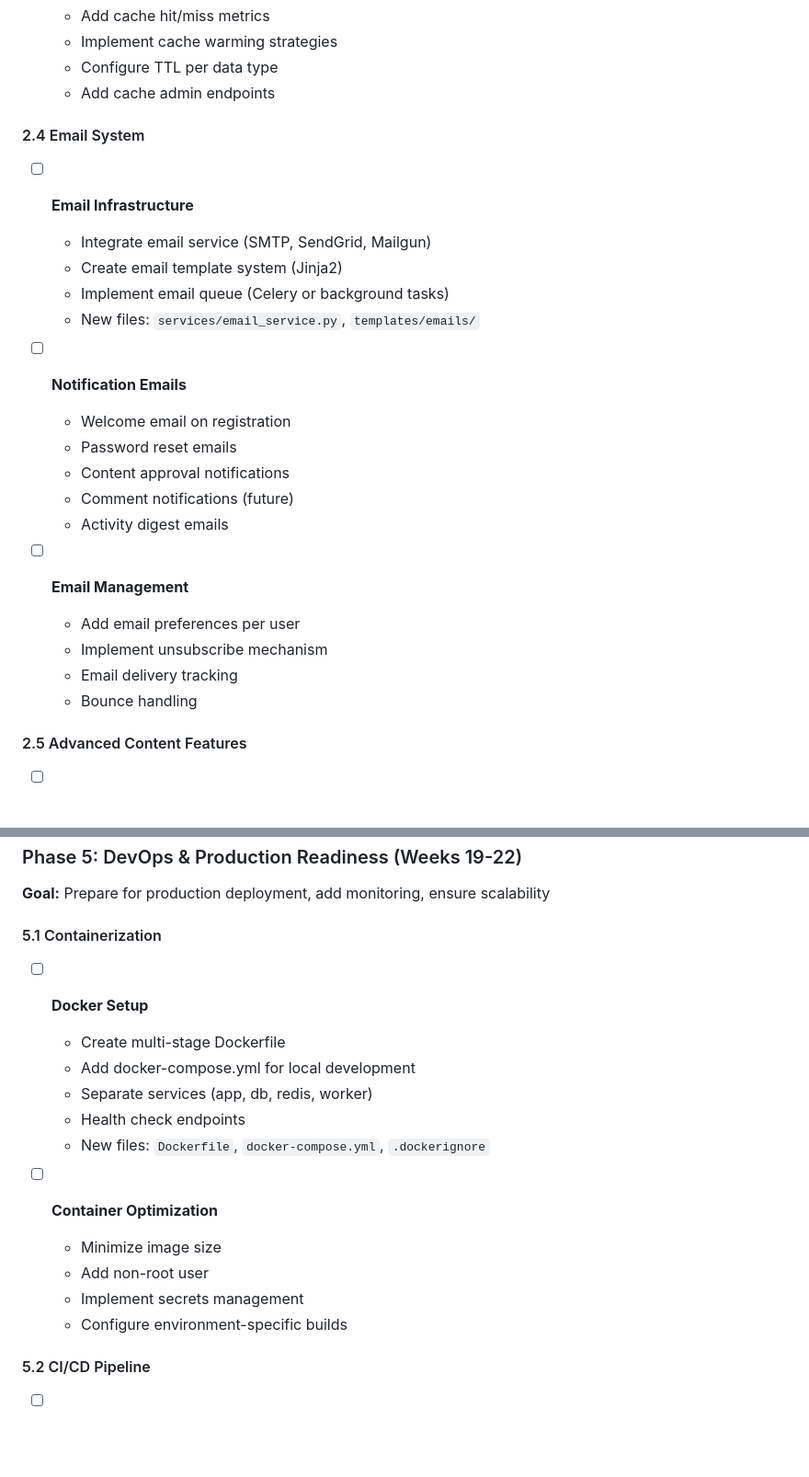
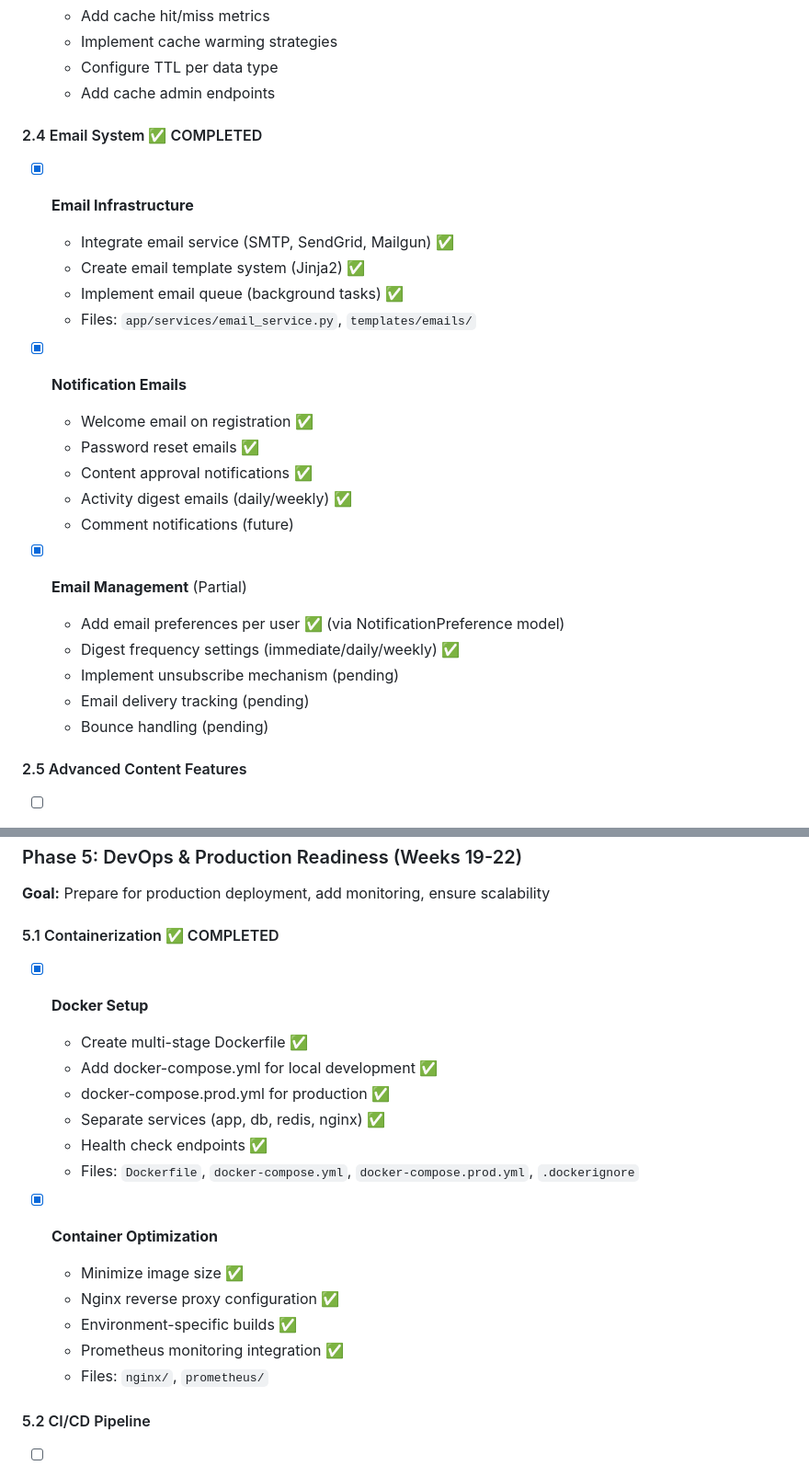
Before and after one commit to TurtleWithGlasses/cms-project, a Markdown page: ROADMAP.md, 2 parts joined by grey strips. Shown at 92% size. Rendered like a GitHub page; blank space fills up the shorter version.

```diff
--- a/ROADMAP.md
+++ b/ROADMAP.md
@@ -223,25 +264,26 @@ This document outlines the comprehensive development roadmap for the CMS Project
   - Configure TTL per data type
   - Add cache admin endpoints
 
-#### 2.4 Email System
-- [ ] **Email Infrastructure**
-  - Integrate email service (SMTP, SendGrid, Mailgun)
-  - Create email template system (Jinja2)
-  - Implement email queue (Celery or background tasks)
-  - New files: `services/email_service.py`, `templates/emails/`
+#### 2.4 Email System ✅ COMPLETED
+- [x] **Email Infrastructure**
+  - Integrate email service (SMTP, SendGrid, Mailgun) ✅
+  - Create email template system (Jinja2) ✅
+  - Implement email queue (background tasks) ✅
+  - Files: `app/services/email_service.py`, `templates/emails/`
 
-- [ ] **Notification Emails**
-  - Welcome email on registration
-  - Password reset emails
-  - Content approval notifications
+- [x] **Notification Emails**
+  - Welcome email on registration ✅
+  - Password reset emails ✅
+  - Content approval notifications ✅
+  - Activity digest emails (daily/weekly) ✅
   - Comment notifications (future)
-  - Activity digest emails
 
-- [ ] **Email Management**
-  - Add email preferences per user
-  - Implement unsubscribe mechanism
-  - Email delivery tracking
-  - Bounce handling
+- [x] **Email Management** (Partial)
+  - Add email preferences per user ✅ (via NotificationPreference model)
+  - Digest frequency settings (immediate/daily/weekly) ✅
+  - Implement unsubscribe mechanism (pending)
+  - Email delivery tracking (pending)
+  - Bounce handling (pending)
 
 #### 2.5 Advanced Content Features
 - [ ] **Rich Text Editor Integration**
@@ -461,19 +504,21 @@ This document outlines the comprehensive development roadmap for the CMS Project
 
 **Goal:** Prepare for production deployment, add monitoring, ensure scalability
 
-#### 5.1 Containerization
-- [ ] **Docker Setup**
-  - Create multi-stage Dockerfile
-  - Add docker-compose.yml for local development
-  - Separate services (app, db, redis, worker)
-  - Health check endpoints
-  - New files: `Dockerfile`, `docker-compose.yml`, `.dockerignore`
+#### 5.1 Containerization ✅ COMPLETED
+- [x] **Docker Setup**
+  - Create multi-stage Dockerfile ✅
+  - Add docker-compose.yml for local development ✅
+  - docker-compose.prod.yml for production ✅
+  - Separate services (app, db, redis, nginx) ✅
+  - Health check endpoints ✅
+  - Files: `Dockerfile`, `docker-compose.yml`, `docker-compose.prod.yml`, `.dockerignore`
 
-- [ ] **Container Optimization**
-  - Minimize image size
-  - Add non-root user
-  - Implement secrets management
-  - Configure environment-specific builds
+- [x] **Container Optimization**
+  - Minimize image size ✅
+  - Nginx reverse proxy configuration ✅
+  - Environment-specific builds ✅
+  - Prometheus monitoring integration ✅
+  - Files: `nginx/`, `prometheus/`
 
 #### 5.2 CI/CD Pipeline
 - [ ] **GitHub Actions / GitLab CI**
```
Also changed, not shown: other parts of ROADMAP.md (+94 -33 lines).
